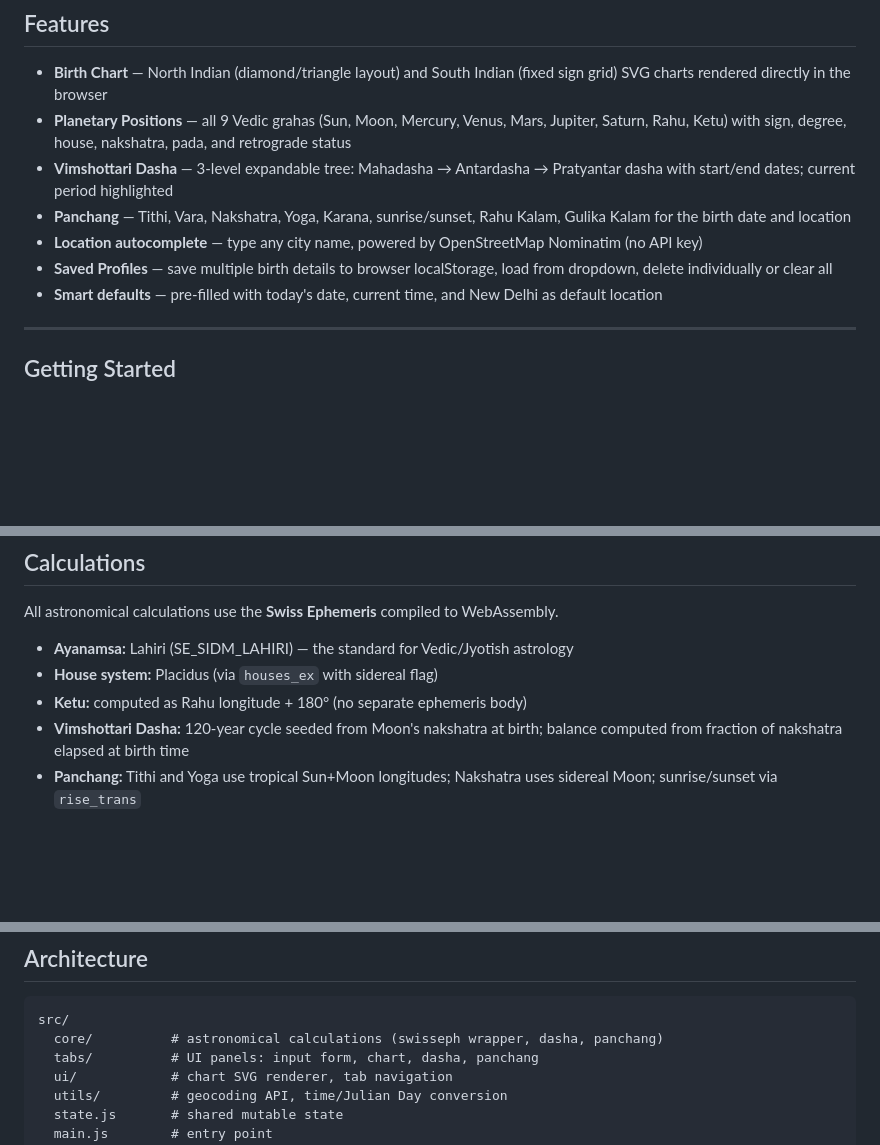
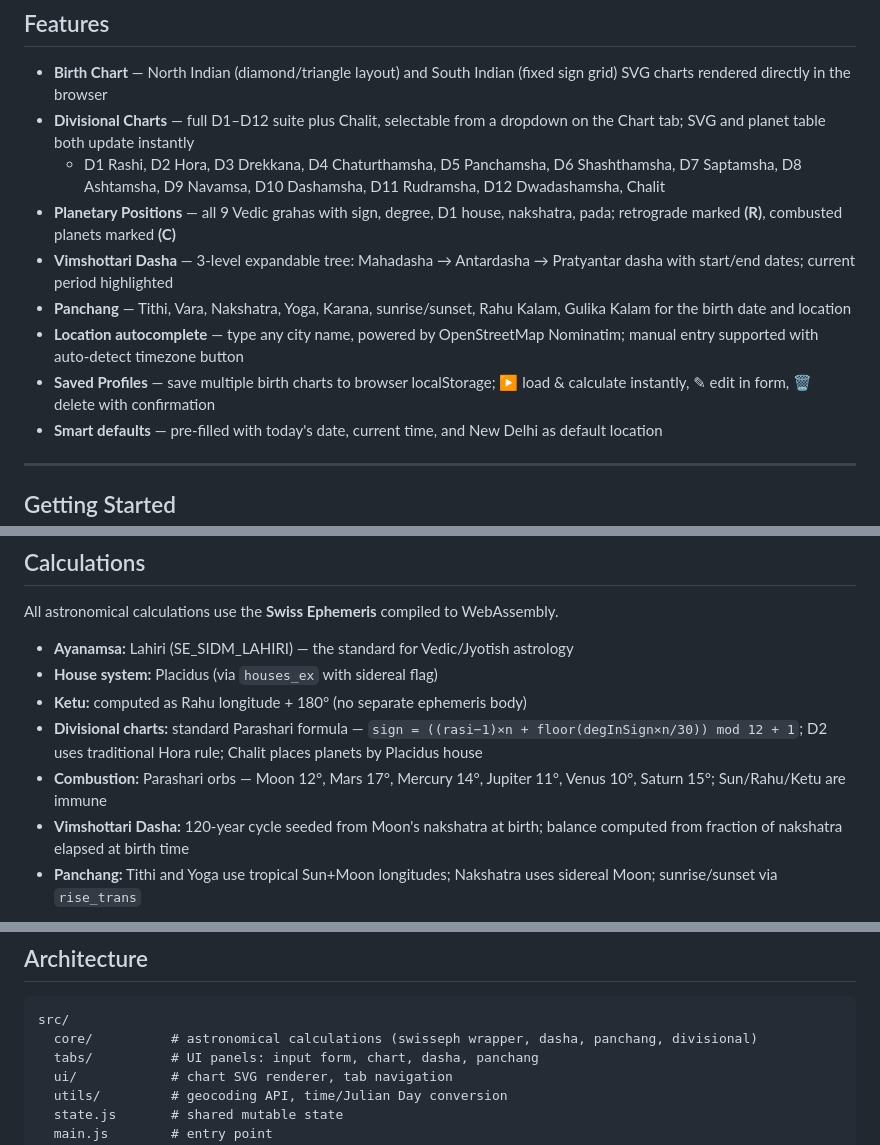
Before and after one commit to PriyankGahtori/hora-prakash, a Markdown page: README.md, 3 parts joined by grey strips. GitHub-like rendering; blank space fills up the shorter version.

Commit message:
docs: update README with divisional charts, combustion, profile UX

````diff
--- a/README.md
+++ b/README.md
@@ -11,11 +11,13 @@ A Vedic astrology web app that runs entirely in the browser — no backend, no A
 ## Features
 
 - **Birth Chart** — North Indian (diamond/triangle layout) and South Indian (fixed sign grid) SVG charts rendered directly in the browser
-- **Planetary Positions** — all 9 Vedic grahas (Sun, Moon, Mercury, Venus, Mars, Jupiter, Saturn, Rahu, Ketu) with sign, degree, house, nakshatra, pada, and retrograde status
+- **Divisional Charts** — full D1–D12 suite plus Chalit, selectable from a dropdown on the Chart tab; SVG and planet table both update instantly
+  - D1 Rashi, D2 Hora, D3 Drekkana, D4 Chaturthamsha, D5 Panchamsha, D6 Shashthamsha, D7 Saptamsha, D8 Ashtamsha, D9 Navamsa, D10 Dashamsha, D11 Rudramsha, D12 Dwadashamsha, Chalit
+- **Planetary Positions** — all 9 Vedic grahas with sign, degree, D1 house, nakshatra, pada; retrograde marked **(R)**, combusted planets marked **(C)**
 - **Vimshottari Dasha** — 3-level expandable tree: Mahadasha → Antardasha → Pratyantar dasha with start/end dates; current period highlighted
 - **Panchang** — Tithi, Vara, Nakshatra, Yoga, Karana, sunrise/sunset, Rahu Kalam, Gulika Kalam for the birth date and location
-- **Location autocomplete** — type any city name, powered by OpenStreetMap Nominatim (no API key)
-- **Saved Profiles** — save multiple birth details to browser localStorage, load from dropdown, delete individually or clear all
+- **Location autocomplete** — type any city name, powered by OpenStreetMap Nominatim; manual entry supported with auto-detect timezone button
+- **Saved Profiles** — save multiple birth charts to browser localStorage; ▶ load & calculate instantly, ✎ edit in form, 🗑 delete with confirmation
 - **Smart defaults** — pre-filled with today's date, current time, and New Delhi as default location
 
 ---
@@ -45,6 +47,8 @@ All astronomical calculations use the **Swiss Ephemeris** compiled to WebAssembl
 - **Ayanamsa:** Lahiri (SE_SIDM_LAHIRI) — the standard for Vedic/Jyotish astrology
 - **House system:** Placidus (via `houses_ex` with sidereal flag)
 - **Ketu:** computed as Rahu longitude + 180° (no separate ephemeris body)
+- **Divisional charts:** standard Parashari formula — `sign = ((rasi−1)×n + floor(degInSign×n/30)) mod 12 + 1`; D2 uses traditional Hora rule; Chalit places planets by Placidus house
+- **Combustion:** Parashari orbs — Moon 12°, Mars 17°, Mercury 14°, Jupiter 11°, Venus 10°, Saturn 15°; Sun/Rahu/Ketu are immune
 - **Vimshottari Dasha:** 120-year cycle seeded from Moon's nakshatra at birth; balance computed from fraction of nakshatra elapsed at birth time
 - **Panchang:** Tithi and Yoga use tropical Sun+Moon longitudes; Nakshatra uses sidereal Moon; sunrise/sunset via `rise_trans`
 
@@ -76,7 +80,7 @@ All astronomical calculations use the **Swiss Ephemeris** compiled to WebAssembl
 
 ```
 src/
-  core/          # astronomical calculations (swisseph wrapper, dasha, panchang)
+  core/          # astronomical calculations (swisseph wrapper, dasha, panchang, divisional)
   tabs/          # UI panels: input form, chart, dasha, panchang
   ui/            # chart SVG renderer, tab navigation
   utils/         # geocoding API, time/Julian Day conversion
````
